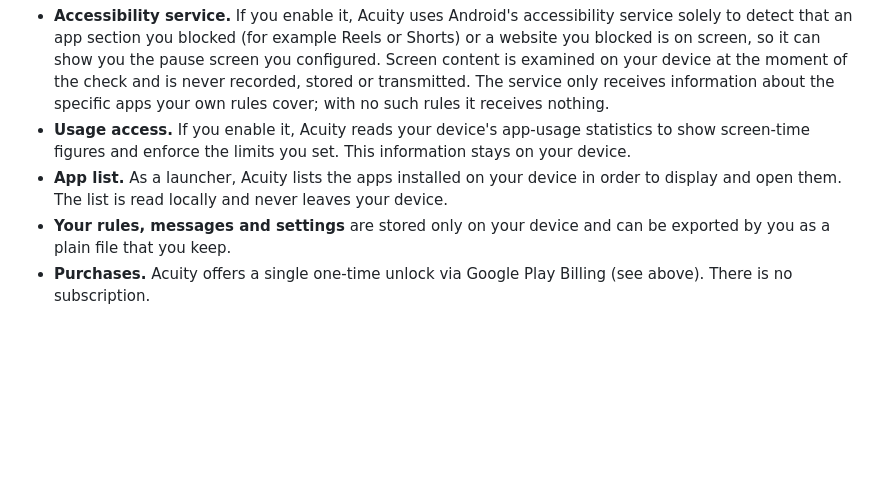
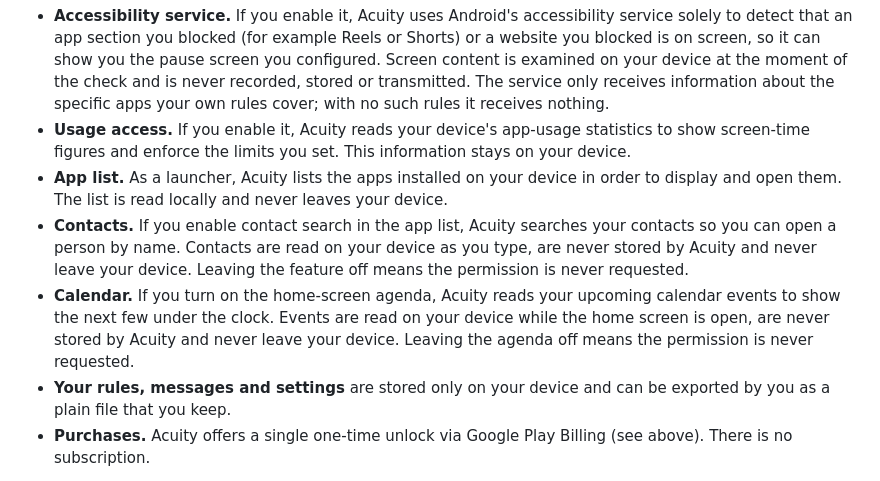
Before and after one commit to nextechsystems-au/privacy-policy, a Markdown page: README.md, the part around one of its changes. GitHub-like rendering; blank space fills up the shorter version.

```diff
--- a/README.md
+++ b/README.md
@@ -50,6 +50,8 @@ Acuity is a home-screen launcher with focus features. **It collects no data.** I
 - **Accessibility service.** If you enable it, Acuity uses Android's accessibility service solely to detect that an app section you blocked (for example Reels or Shorts) or a website you blocked is on screen, so it can show you the pause screen you configured. Screen content is examined on your device at the moment of the check and is never recorded, stored or transmitted. The service only receives information about the specific apps your own rules cover; with no such rules it receives nothing.
 - **Usage access.** If you enable it, Acuity reads your device's app-usage statistics to show screen-time figures and enforce the limits you set. This information stays on your device.
 - **App list.** As a launcher, Acuity lists the apps installed on your device in order to display and open them. The list is read locally and never leaves your device.
+- **Contacts.** If you enable contact search in the app list, Acuity searches your contacts so you can open a person by name. Contacts are read on your device as you type, are never stored by Acuity and never leave your device. Leaving the feature off means the permission is never requested.
+- **Calendar.** If you turn on the home-screen agenda, Acuity reads your upcoming calendar events to show the next few under the clock. Events are read on your device while the home screen is open, are never stored by Acuity and never leave your device. Leaving the agenda off means the permission is never requested.
 - **Your rules, messages and settings** are stored only on your device and can be exported by you as a plain file that you keep.
 - **Purchases.** Acuity offers a single one-time unlock via Google Play Billing (see above). There is no subscription.
 
```
Also changed, not shown: other parts of README.md (+1 -1 lines), PRIVACY.md (+3 -1 lines).
